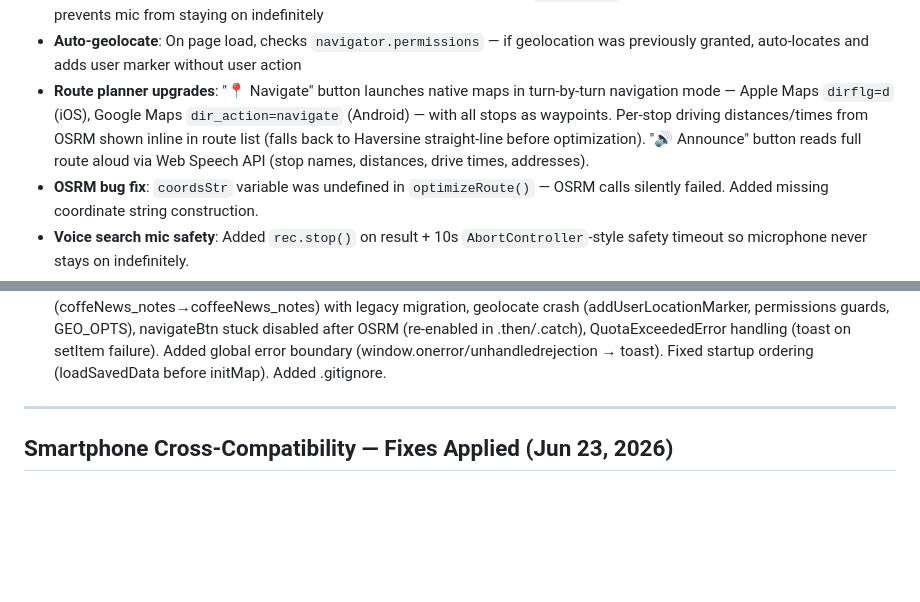
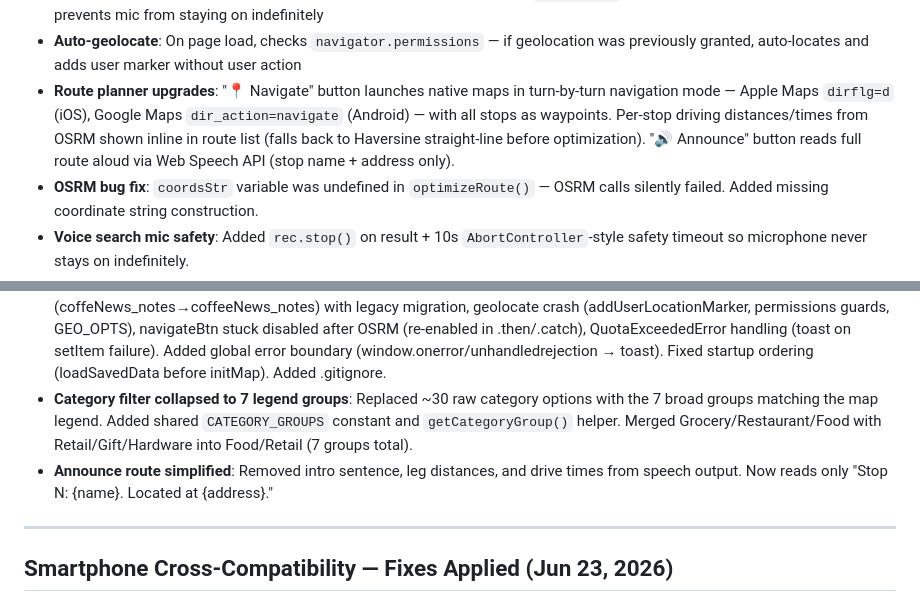
Before and after one commit to stormannluke-source/coffee-news-map, a Markdown page: AGENTS.md, 2 parts joined by grey strips. GitHub-like rendering; blank space fills up the shorter version.

Commit message:
docs: update AGENTS.md with category filter merge and announce simplification

```diff
--- a/AGENTS.md
+++ b/AGENTS.md
@@ -196,7 +196,7 @@ python3 -m http.server 8000        # then visit http://localhost:8000
 - **Quick filter pills**: All · Food · Shopping · Health · Auto · Services · Lodging · Religion — pill buttons below header instantly filter by business type
 - **Voice search**: Microphone button in search bar uses Web Speech API (webkitSpeechRecognition). Shows listening indicator, populates search on result. Pressing 🎤 while listening stops recording. `rec.stop()` called on result + 10s safety timeout prevents mic from staying on indefinitely
 - **Auto-geolocate**: On page load, checks `navigator.permissions` — if geolocation was previously granted, auto-locates and adds user marker without user action
-- **Route planner upgrades**: "📍 Navigate" button launches native maps in turn-by-turn navigation mode — Apple Maps `dirflg=d` (iOS), Google Maps `dir_action=navigate` (Android) — with all stops as waypoints. Per-stop driving distances/times from OSRM shown inline in route list (falls back to Haversine straight-line before optimization). "🔊 Announce" button reads full route aloud via Web Speech API (stop names, distances, drive times, addresses).
+- **Route planner upgrades**: "📍 Navigate" button launches native maps in turn-by-turn navigation mode — Apple Maps `dirflg=d` (iOS), Google Maps `dir_action=navigate` (Android) — with all stops as waypoints. Per-stop driving distances/times from OSRM shown inline in route list (falls back to Haversine straight-line before optimization). "🔊 Announce" button reads full route aloud via Web Speech API (stop name + address only).
 - **OSRM bug fix**: `coordsStr` variable was undefined in `optimizeRoute()` — OSRM calls silently failed. Added missing coordinate string construction.
 - **Voice search mic safety**: Added `rec.stop()` on result + 10s `AbortController`-style safety timeout so microphone never stays on indefinitely.
 - **Smart default zoom**: Initial zoom increased to 9 (from 8), plus `fitBounds` on first data load for tighter auto-fit
@@ -208,6 +208,8 @@ python3 -m http.server 8000        # then visit http://localhost:8000
 - **Filter state persistence**: Selected region/town/category/search/sort saved to localStorage, restored on page reload.
 - **Detail pane UX**: Auto-scrolls sidebar content to top on tab switch. Closing detail auto-collapses bottom sheet to peek. Swipe-right gesture on detail pane goes back to browse list.
 - **Bug fix pass (Jun 23, 2026)**: Fixed toast() undefined (voice search), notes localStorage key typo (coffeNews_notes→coffeeNews_notes) with legacy migration, geolocate crash (addUserLocationMarker, permissions guards, GEO_OPTS), navigateBtn stuck disabled after OSRM (re-enabled in .then/.catch), QuotaExceededError handling (toast on setItem failure). Added global error boundary (window.onerror/unhandledrejection → toast). Fixed startup ordering (loadSavedData before initMap). Added .gitignore.
+- **Category filter collapsed to 7 legend groups**: Replaced ~30 raw category options with the 7 broad groups matching the map legend. Added shared `CATEGORY_GROUPS` constant and `getCategoryGroup()` helper. Merged Grocery/Restaurant/Food with Retail/Gift/Hardware into Food/Retail (7 groups total).
+- **Announce route simplified**: Removed intro sentence, leg distances, and drive times from speech output. Now reads only "Stop N: {name}. Located at {address}."
 
 ---
 
```
